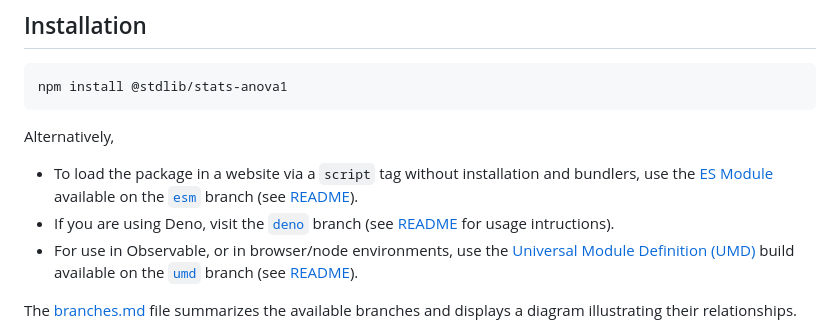
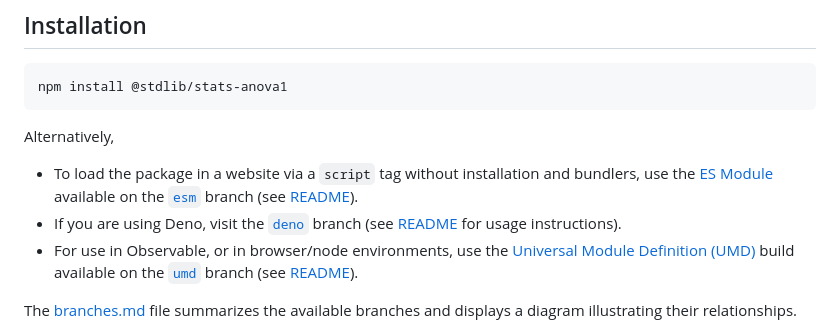
Before and after one commit to stdlib-js/stats-anova1, a Markdown page: README.md, the part around the change. GitHub-like rendering.

Commit message:
Fix: Correct typos in README.md

```diff
--- a/README.md
+++ b/README.md
@@ -46,7 +46,7 @@ npm install @stdlib/stats-anova1
 Alternatively,
 
 -   To load the package in a website via a `script` tag without installation and bundlers, use the [ES Module][es-module] available on the [`esm`][esm-url] branch (see [README][esm-readme]).
--   If you are using Deno, visit the [`deno`][deno-url] branch (see [README][deno-readme] for usage intructions).
+-   If you are using Deno, visit the [`deno`][deno-url] branch (see [README][deno-readme] for usage instructions).
 -   For use in Observable, or in browser/node environments, use the [Universal Module Definition (UMD)][umd] build available on the [`umd`][umd-url] branch (see [README][umd-readme]).
 
 The [branches.md][branches-url] file summarizes the available branches and displays a diagram illustrating their relationships.
```
